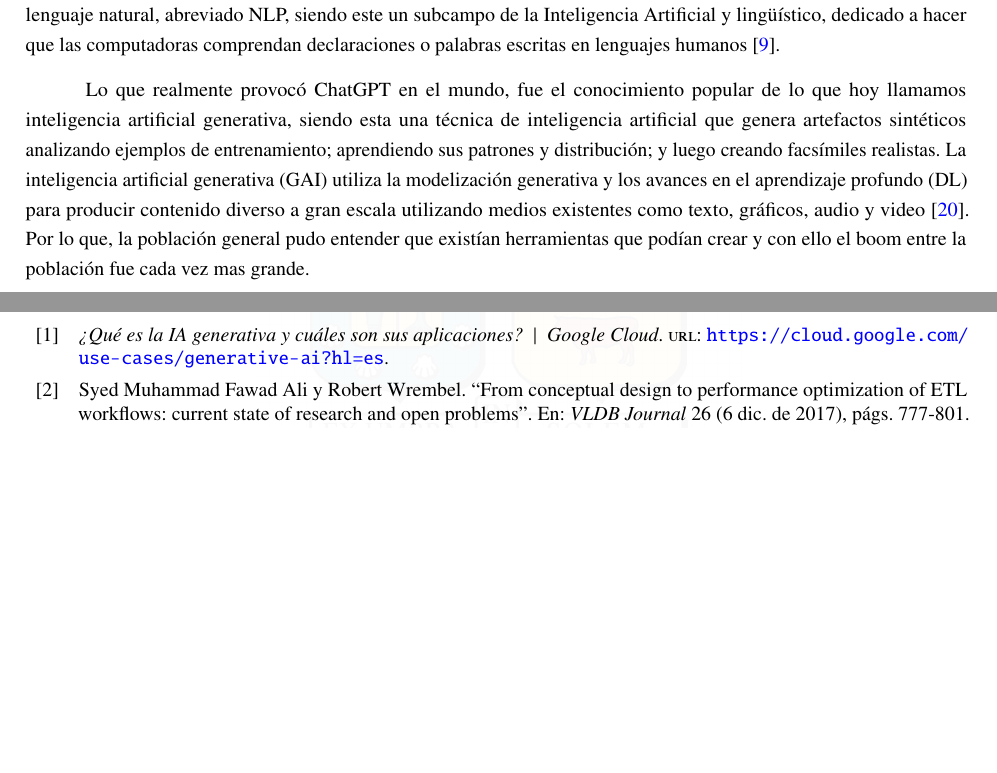
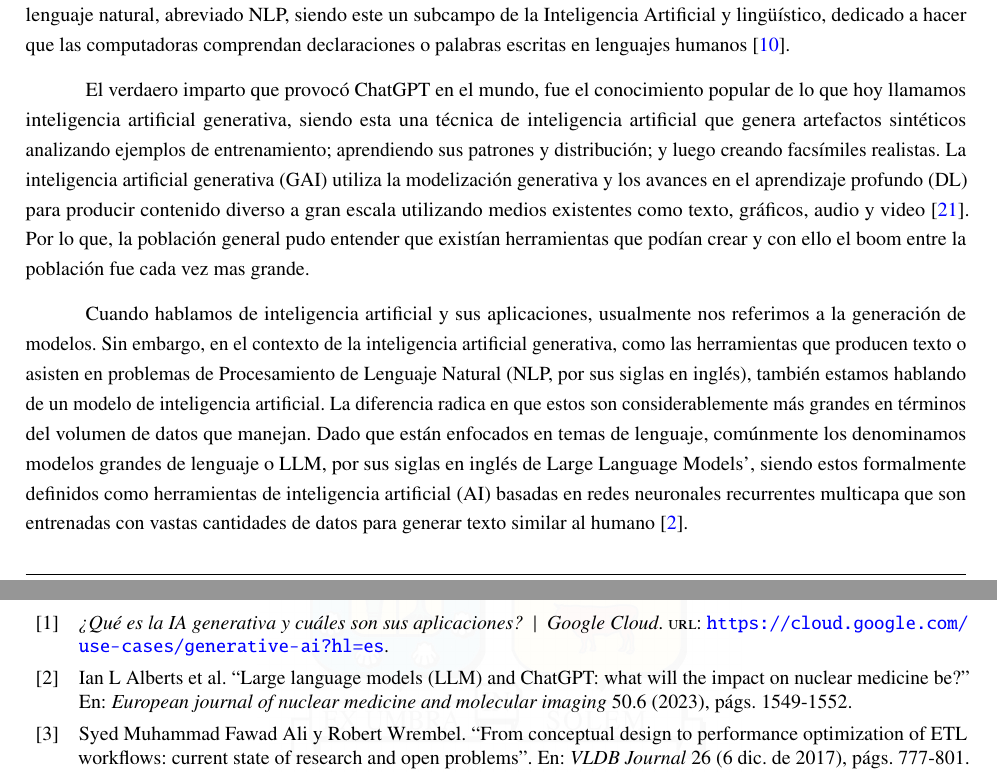
Before and after one commit to sjvasconcello/tesis, a LaTeX thesis (memoria.tex, which reads bibliography.bib, includes/002_estado_del_arte.tex): two parts of pages 11 and 29 of 31 before the commit and two parts of pages 11 and 30 of 32 after it, joined at a grey line, cut so that both start at the same text, the shorter picture padded with empty space. Compiled offline with pdfLaTeX.

Commit message:
📄 Por fin explique que significa LLM

```diff
--- a/bibliography.bib
+++ b/bibliography.bib
@@ -459,3 +459,14 @@ progress.},
   pages={1877--1901},
   year={2020}
 }
+
+@article{mt6,
+  title={Large language models (LLM) and ChatGPT: what will the impact on nuclear medicine be?},
+  author={Alberts, Ian L and Mercolli, Lorenzo and Pyka, Thomas and Prenosil, George and Shi, Kuangyu and Rominger, Axel and Afshar-Oromieh, Ali},
+  journal={European journal of nuclear medicine and molecular imaging},
+  volume={50},
+  number={6},
+  pages={1549--1552},
+  year={2023},
+  publisher={Springer}
+}
--- a/includes/002_estado_del_arte.tex
+++ b/includes/002_estado_del_arte.tex
@@ -23,12 +23,22 @@ natural, abreviado NLP, siendo este un subcampo de la Inteligencia Artificial y
 computadoras comprendan declaraciones o palabras escritas en lenguajes humanos \cite{nlpeda}.
 
 
-\par Lo que realmente provocó ChatGPT en el mundo, fue el conocimiento popular de lo que hoy llamamos inteligencia
+\par El verdaero imparto que provocó ChatGPT en el mundo, fue el conocimiento popular de lo que hoy llamamos inteligencia
 artificial generativa, siendo esta una técnica de inteligencia artificial que genera artefactos sintéticos analizando
 ejemplos de entrenamiento; aprendiendo sus patrones y distribución; y luego creando facsímiles realistas. La inteligencia
 artificial generativa (GAI) utiliza la modelización generativa y los avances en el aprendizaje profundo (DL) para producir
 contenido diverso a gran escala utilizando medios existentes como texto, gráficos, audio y video \cite{mt2}. Por lo que, la población
 general pudo entender que existían herramientas que podían crear y con ello el boom entre la población fue cada vez mas grande.
+
+\par Cuando hablamos de inteligencia artificial y sus aplicaciones, usualmente nos referimos a la generación de modelos. Sin embargo,
+en el contexto de la inteligencia artificial generativa, como las herramientas que producen texto o asisten en problemas de
+Procesamiento de Lenguaje Natural (NLP, por sus siglas en inglés), también estamos hablando de un modelo de inteligencia
+artificial. La diferencia radica en que estos son considerablemente más grandes en términos del volumen de datos que manejan.
+Dado que están enfocados en temas de lenguaje, comúnmente los denominamos modelos grandes de lenguaje o LLM, por sus siglas
+en inglés de Large Language Models', siendo estos formalmente definidos como herramientas de inteligencia artificial (AI)
+basadas en redes neuronales recurrentes multicapa que son entrenadas con vastas cantidades de datos para generar texto
+similar al humano \cite{mt6}.
+
 
 \par ChatGPT funciona mediante una arquitectura base llamada Transformer \cite{aiayn}, arquitectura creada por Google, que ha generado la gran
 revolución en la inteligencia artificial como la conocemos hasta la fecha debido a que no necesariamente se centra en NLP,
```
Also changed, not shown: memoria.pdf.
